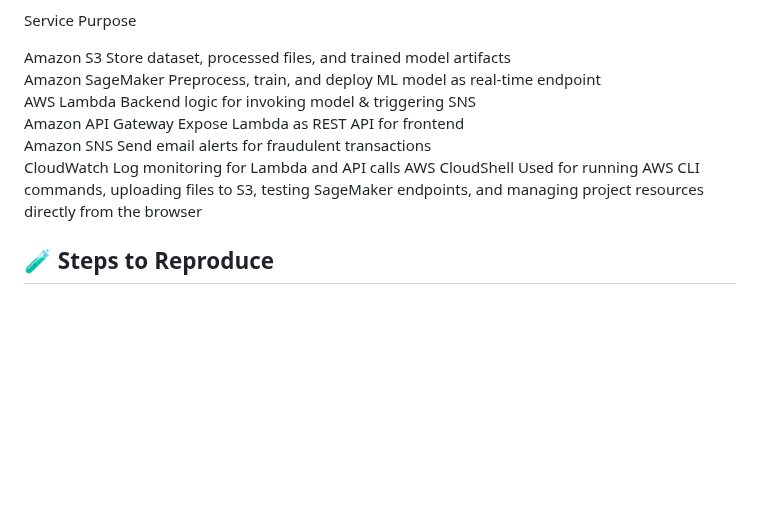
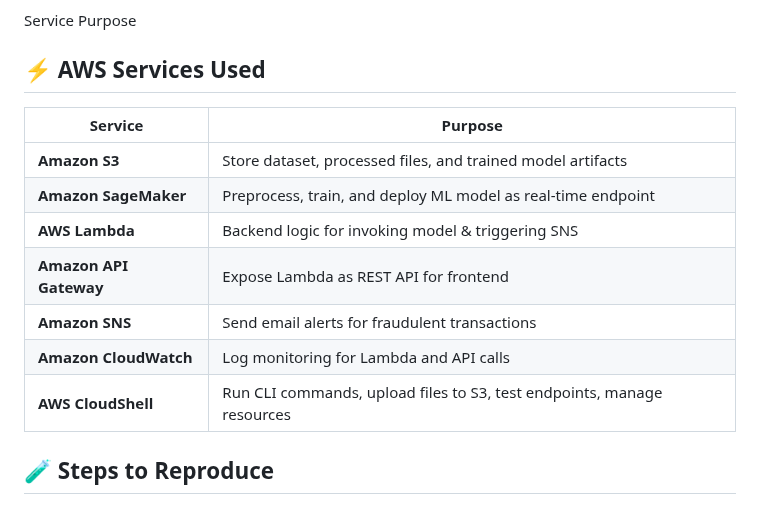
Before and after one commit to namitham1995/cc-fraud-detection-project, a Markdown page: README.md, the part around one of its changes. GitHub-like rendering; blank space fills up the shorter version.

```diff
--- a/README.md
+++ b/README.md
@@ -53,13 +55,17 @@ credit-card-fraud-detection/
 
 Service	Purpose
 
-Amazon S3   	Store dataset, processed files, and trained model artifacts
-Amazon  SageMaker  	Preprocess, train, and deploy ML model as real-time endpoint
-AWS Lambda  	Backend logic for invoking model & triggering SNS
-Amazon API   Gateway  	Expose Lambda as REST API for frontend
-Amazon SNS  	Send email alerts for fraudulent transactions
-CloudWatch  	Log monitoring for Lambda and API calls
-AWS     CloudShell  	Used for running AWS CLI commands, uploading files to S3, testing SageMaker endpoints, and managing project resources directly from the browser
+## ⚡ AWS Services Used
+
+| Service              | Purpose |
+|----------------------|---------|
+| **Amazon S3**        | Store dataset, processed files, and trained model artifacts |
+| **Amazon SageMaker** | Preprocess, train, and deploy ML model as real-time endpoint |
+| **AWS Lambda**       | Backend logic for invoking model & triggering SNS |
+| **Amazon API Gateway** | Expose Lambda as REST API for frontend |
+| **Amazon SNS**       | Send email alerts for fraudulent transactions |
+| **Amazon CloudWatch**| Log monitoring for Lambda and API calls |
+| **AWS CloudShell**   | Run CLI commands, upload files to S3, test endpoints, manage resources |
 
   ## 🧪 Steps to Reproduce
 
```
Also changed, not shown: other parts of README.md (+2 -0 lines).
